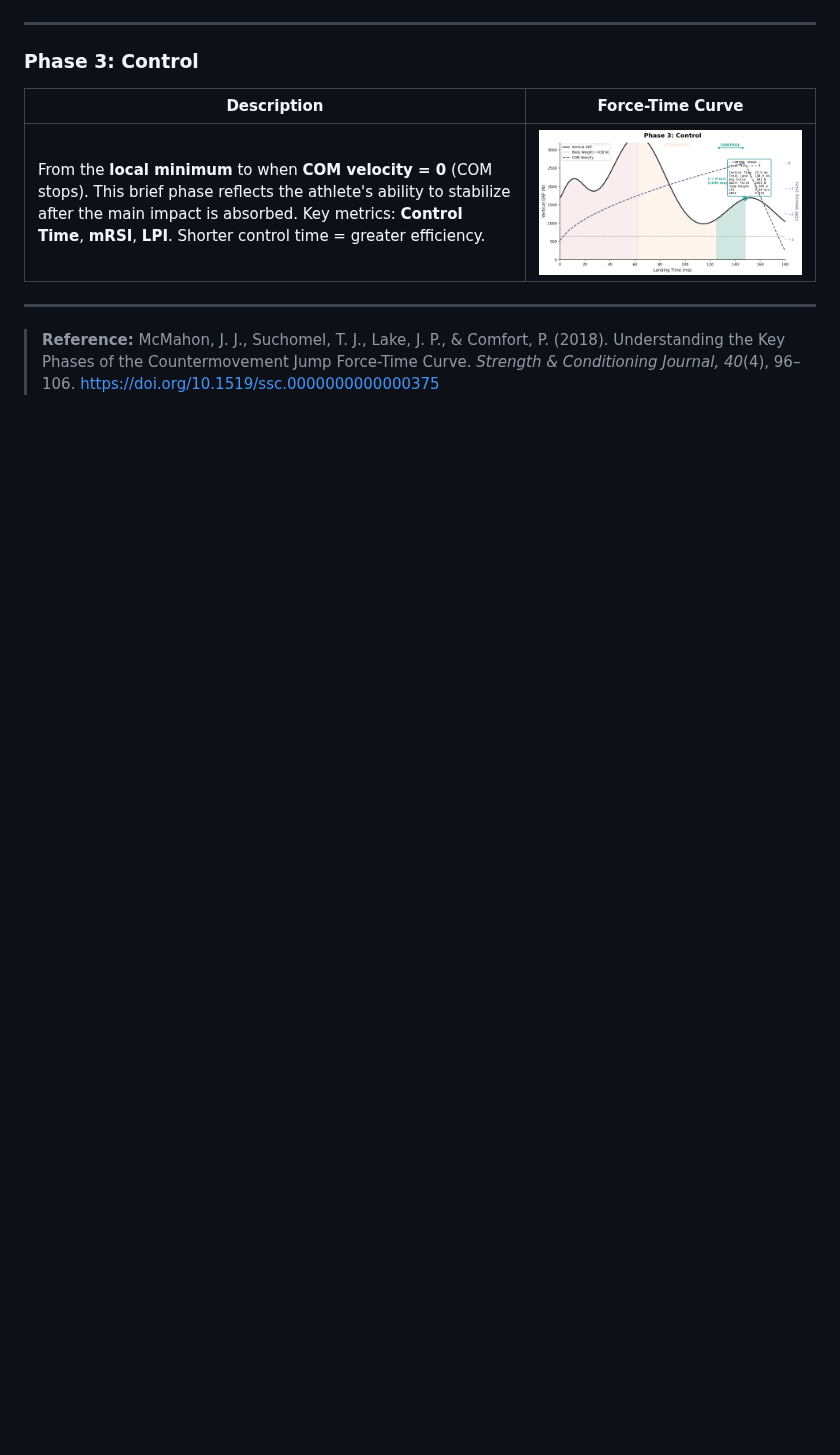
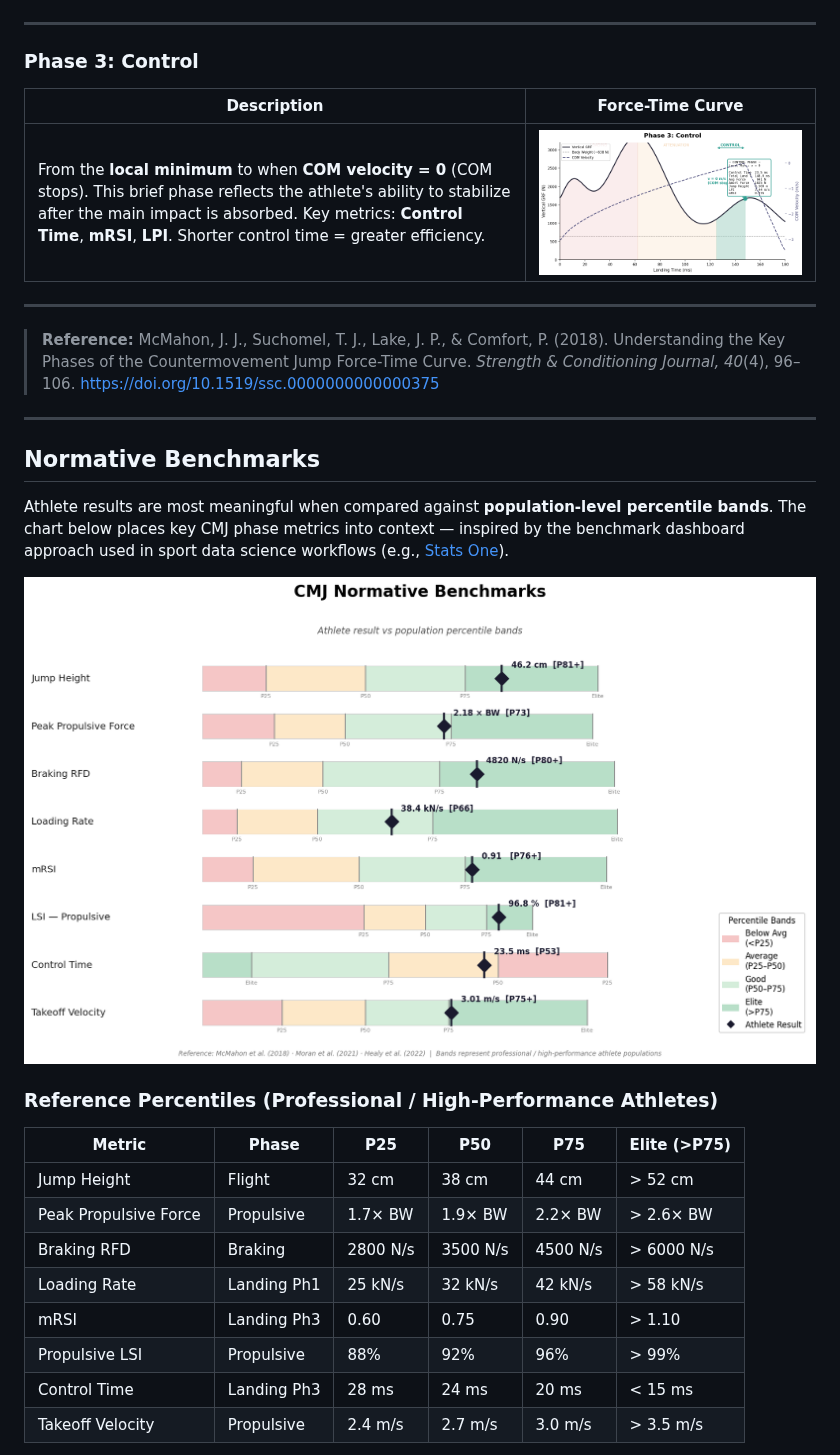
Before and after one commit to alidomartin/alidomartin, a Markdown page: README.md, the part around one of its changes. Rendered like a GitHub page; pictures changed too: images/cmj_benchmarks.png (added); blank space fills up the shorter version.

```diff
--- a/README.md
+++ b/README.md
@@ -97,3 +97,25 @@ The CMJ landing curve is subdivided into three distinct phases based on COM velo
 ---
 
 > **Reference:** McMahon, J. J., Suchomel, T. J., Lake, J. P., & Comfort, P. (2018). Understanding the Key Phases of the Countermovement Jump Force-Time Curve. *Strength & Conditioning Journal, 40*(4), 96–106. https://doi.org/10.1519/ssc.0000000000000375
+
+---
+
+## Normative Benchmarks
+
+Athlete results are most meaningful when compared against **population-level percentile bands**. The chart below places key CMJ phase metrics into context — inspired by the benchmark dashboard approach used in sport data science workflows (e.g., [Stats One](https://stats-one.com/)).
+
+![CMJ Normative Benchmarks](images/cmj_benchmarks.png)
+
+### Reference Percentiles (Professional / High-Performance Athletes)
+
+| Metric | Phase | P25 | P50 | P75 | Elite (>P75) |
+|---|---|---|---|---|---|
+| Jump Height | Flight | 32 cm | 38 cm | 44 cm | > 52 cm |
+| Peak Propulsive Force | Propulsive | 1.7× BW | 1.9× BW | 2.2× BW | > 2.6× BW |
+| Braking RFD | Braking | 2800 N/s | 3500 N/s | 4500 N/s | > 6000 N/s |
+| Loading Rate | Landing Ph1 | 25 kN/s | 32 kN/s | 42 kN/s | > 58 kN/s |
+| mRSI | Landing Ph3 | 0.60 | 0.75 | 0.90 | > 1.10 |
+| Propulsive LSI | Propulsive | 88% | 92% | 96% | > 99% |
+| Control Time | Landing Ph3 | 28 ms | 24 ms | 20 ms | < 15 ms |
+| Takeoff Velocity | Propulsive | 2.4 m/s | 2.7 m/s | 3.0 m/s | > 3.5 m/s |
+
```
Also changed, not shown: other parts of README.md (+53 -0 lines), images/cmj_trend_monitoring.png (added), 1 other file.
